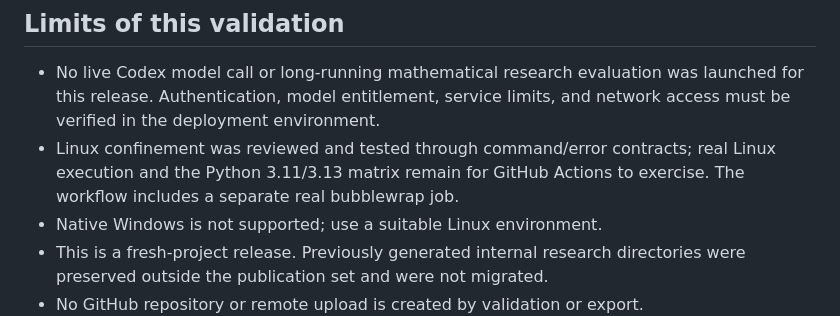
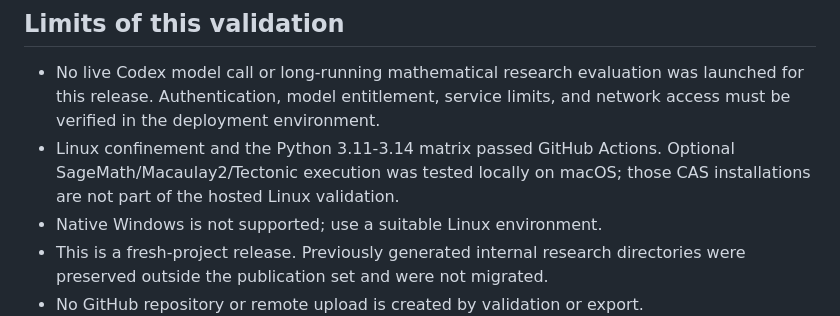
Before and after one commit to Yuan171003/Franta, a Markdown page: docs/VALIDATION.md, the part around one of its changes. Rendered like a GitHub page.

```diff
--- a/docs/VALIDATION.md
+++ b/docs/VALIDATION.md
@@ -72,9 +96,9 @@ is 456,810 bytes. No repository metadata was inserted into the source ZIP. Use `
 - No live Codex model call or long-running mathematical research evaluation was
   launched for this release. Authentication, model entitlement, service limits,
   and network access must be verified in the deployment environment.
-- Linux confinement was reviewed and tested through command/error contracts;
-  real Linux execution and the Python 3.11/3.13 matrix remain for GitHub Actions
-  to exercise. The workflow includes a separate real bubblewrap job.
+- Linux confinement and the Python 3.11-3.14 matrix passed GitHub Actions.
+  Optional SageMath/Macaulay2/Tectonic execution was tested locally on macOS;
+  those CAS installations are not part of the hosted Linux validation.
 - Native Windows is not supported; use a suitable Linux environment.
 - This is a fresh-project release. Previously generated internal research
   directories were preserved outside the publication set and were not migrated.
```
Also changed, not shown: other parts of docs/VALIDATION.md (+26 -2 lines).
